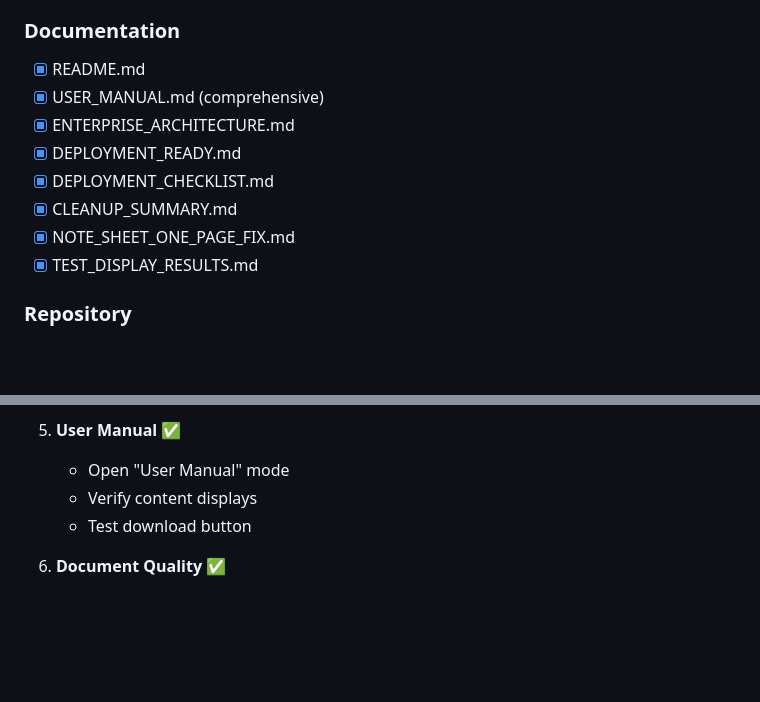
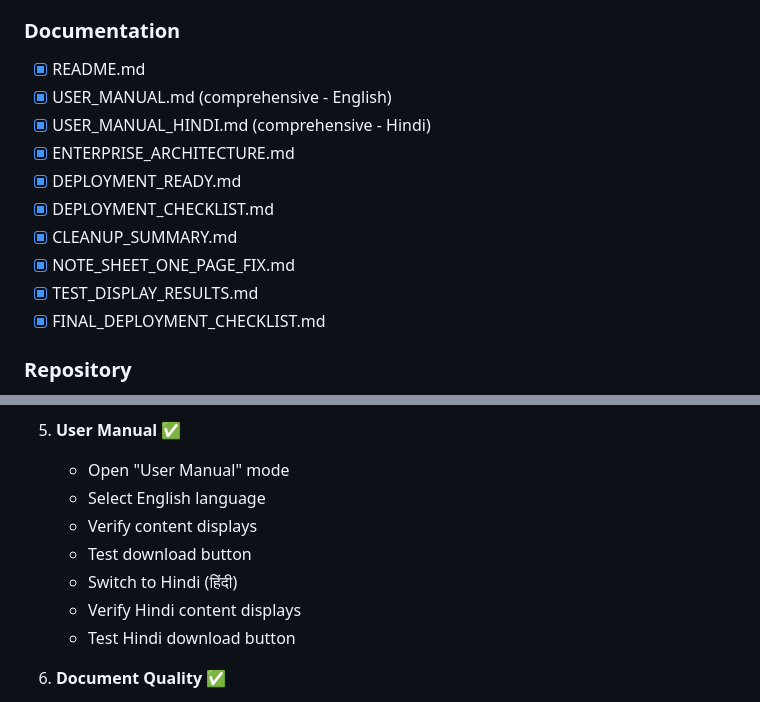
Before and after one commit to CRAJKUMARSINGH/BillGeneratorUnified, a Markdown page: FINAL_DEPLOYMENT_CHECKLIST.md, 2 parts joined by grey strips. Rendered like a GitHub page; blank space fills up the shorter version.

Commit message:
Update deployment checklist with bilingual manual

```diff
--- a/FINAL_DEPLOYMENT_CHECKLIST.md
+++ b/FINAL_DEPLOYMENT_CHECKLIST.md
@@ -48,13 +48,15 @@
 
 ### Documentation
 - [x] README.md
-- [x] USER_MANUAL.md (comprehensive)
+- [x] USER_MANUAL.md (comprehensive - English)
+- [x] USER_MANUAL_HINDI.md (comprehensive - Hindi)
 - [x] ENTERPRISE_ARCHITECTURE.md
 - [x] DEPLOYMENT_READY.md
 - [x] DEPLOYMENT_CHECKLIST.md
 - [x] CLEANUP_SUMMARY.md
 - [x] NOTE_SHEET_ONE_PAGE_FIX.md
 - [x] TEST_DISPLAY_RESULTS.md
+- [x] FINAL_DEPLOYMENT_CHECKLIST.md
 
 ### Repository
 - [x] All changes committed
@@ -123,8 +125,12 @@
 
 5. **User Manual** ✅
    - Open "User Manual" mode
+   - Select English language
    - Verify content displays
    - Test download button
+   - Switch to Hindi (हिंदी)
+   - Verify Hindi content displays
+   - Test Hindi download button
 
 6. **Document Quality** ✅
    - Check PDF rendering
```
